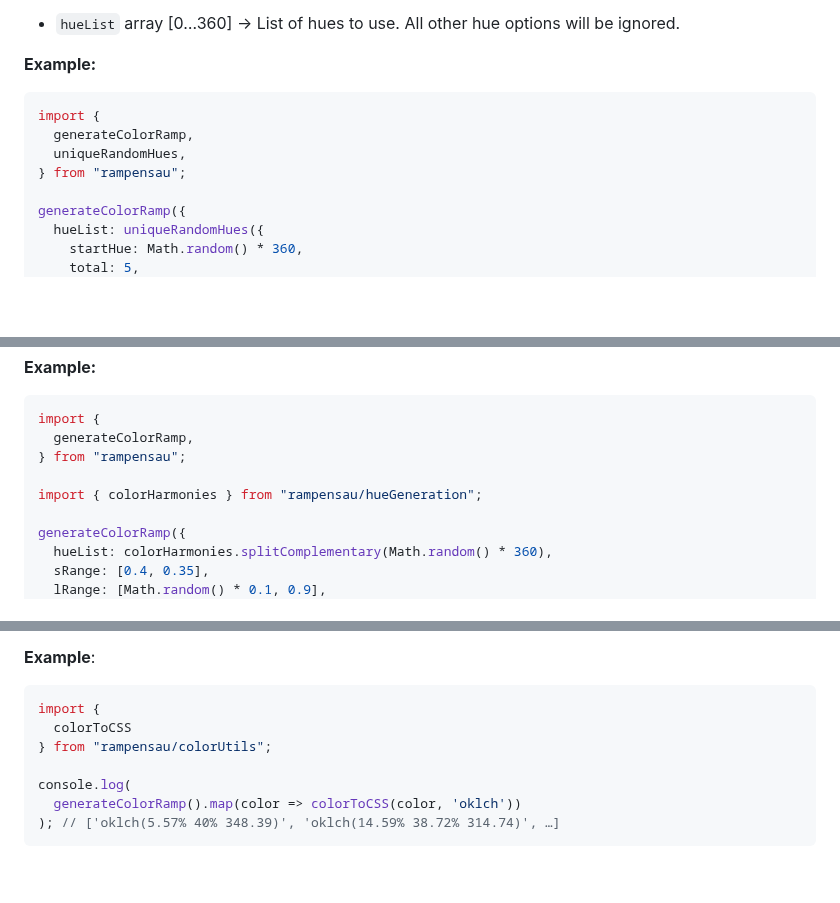
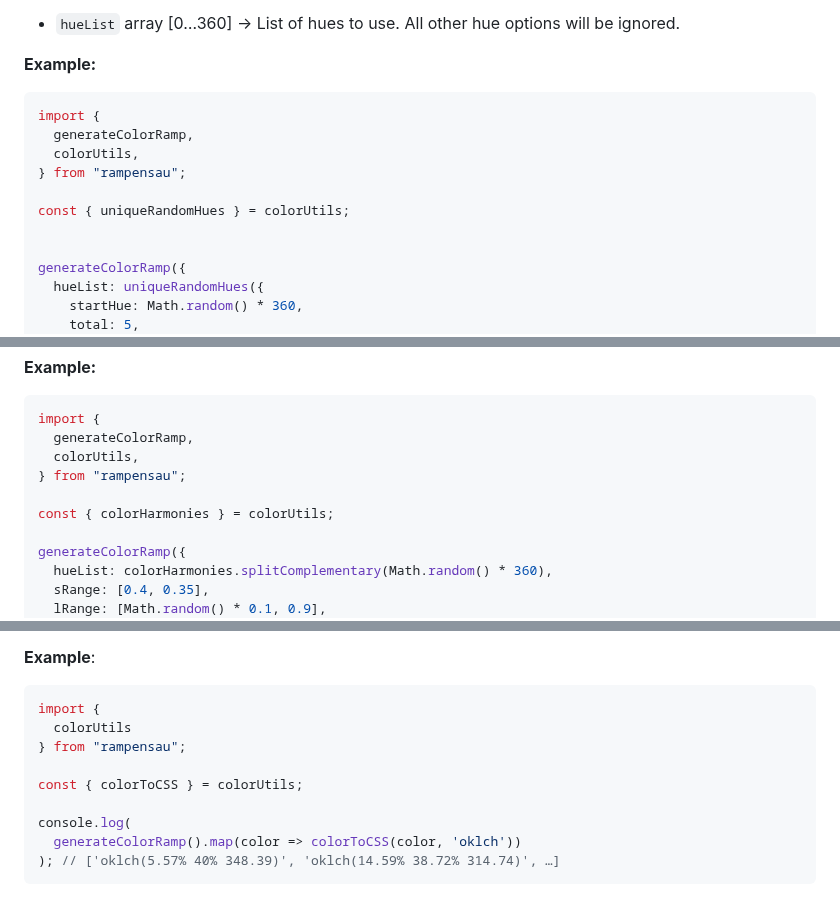
Before and after one commit to meodai/rampensau, a Markdown page: README.md, 3 parts joined by grey strips. GitHub-like rendering; blank space fills up the shorter version.

Commit message:
docs(readme): fix import examples. (resolves #3)

````diff
--- a/README.md
+++ b/README.md
@@ -133,8 +133,11 @@ If you want to use a specific list of hues, you can pass an array of hues to the
 ```js
 import {
   generateColorRamp,
-  uniqueRandomHues,
+  colorUtils,
 } from "rampensau";
+
+const { uniqueRandomHues } = colorUtils;
+
 
 generateColorRamp({
   hueList: uniqueRandomHues({
@@ -240,9 +243,10 @@ Available harmonies:
 ```js
 import {
   generateColorRamp,
+  colorUtils,
 } from "rampensau";
 
-import { colorHarmonies } from "rampensau/hueGeneration";
+const { colorHarmonies } = colorUtils;
 
 generateColorRamp({
   hueList: colorHarmonies.splitComplementary(Math.random() * 360),
@@ -268,8 +272,10 @@ In order to use the colors generated by **RampenSau** in CSS or Canvas, you need
 
 ```js
 import {
-  colorToCSS
-} from "rampensau/colorUtils";
+  colorUtils
+} from "rampensau";
+
+const { colorToCSS } = colorUtils;
 
 console.log(
   generateColorRamp().map(color => colorToCSS(color, 'oklch'))
````
Also changed, not shown: other parts of README.md (+4 -2 lines).
